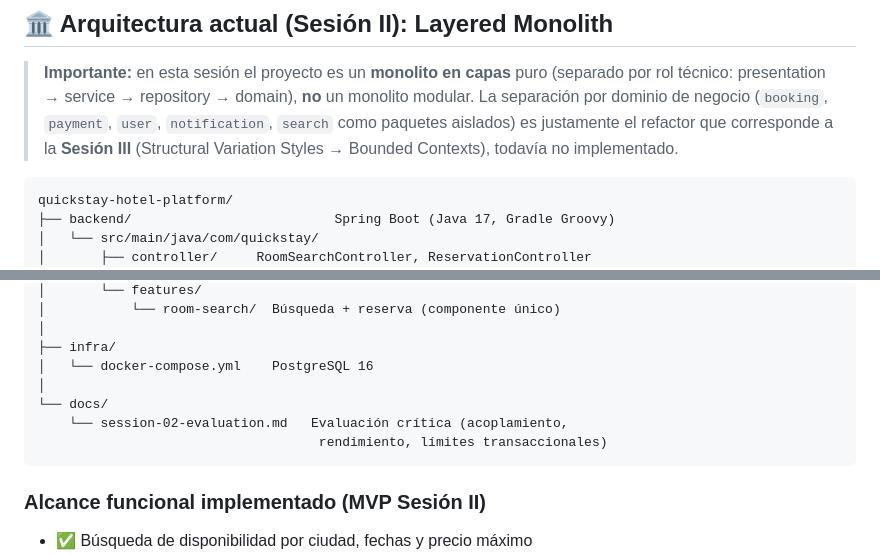
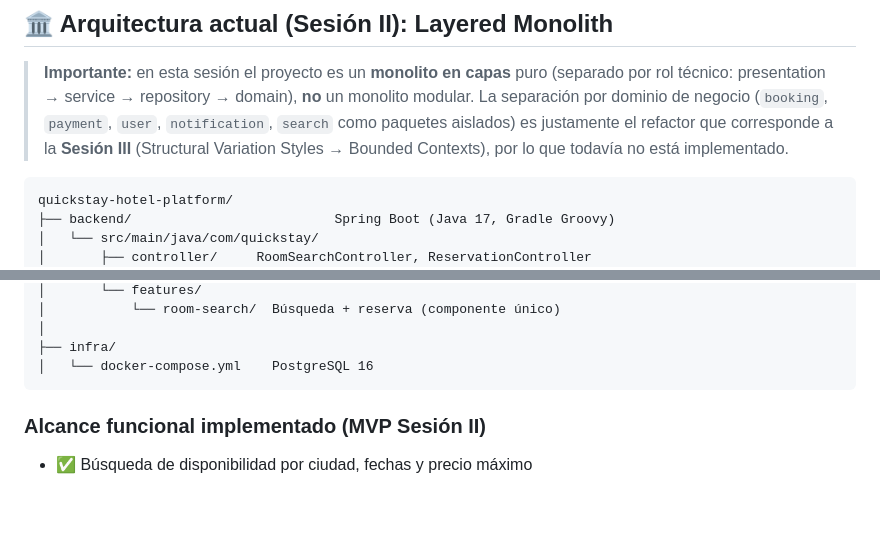
Before and after one commit to robertoq17/quickstay-hotel, a Markdown page: README.md, 2 parts joined by grey strips. Drawn GitHub-style; blank space fills up the shorter version.

Commit message:
mejora redaccion README.md

````diff
--- a/README.md
+++ b/README.md
@@ -53,7 +53,7 @@ Potentially millions of travelers across regions.
 > **no** un monolito modular. La separación por dominio de negocio
 > (`booking`, `payment`, `user`, `notification`, `search` como paquetes aislados)
 > es justamente el refactor que corresponde a la **Sesión III** (Structural
-> Variation Styles → Bounded Contexts), todavía no implementado.
+> Variation Styles → Bounded Contexts), por lo que todavía no está implementado.
 
 ```
 quickstay-hotel-platform/
@@ -77,10 +77,6 @@ quickstay-hotel-platform/
 │
 ├── infra/
 │   └── docker-compose.yml    PostgreSQL 16
-│
-└── docs/
-    └── session-02-evaluation.md   Evaluación crítica (acoplamiento,
-                                    rendimiento, límites transaccionales)
 ```
 
 ### Alcance funcional implementado (MVP Sesión II)
````
